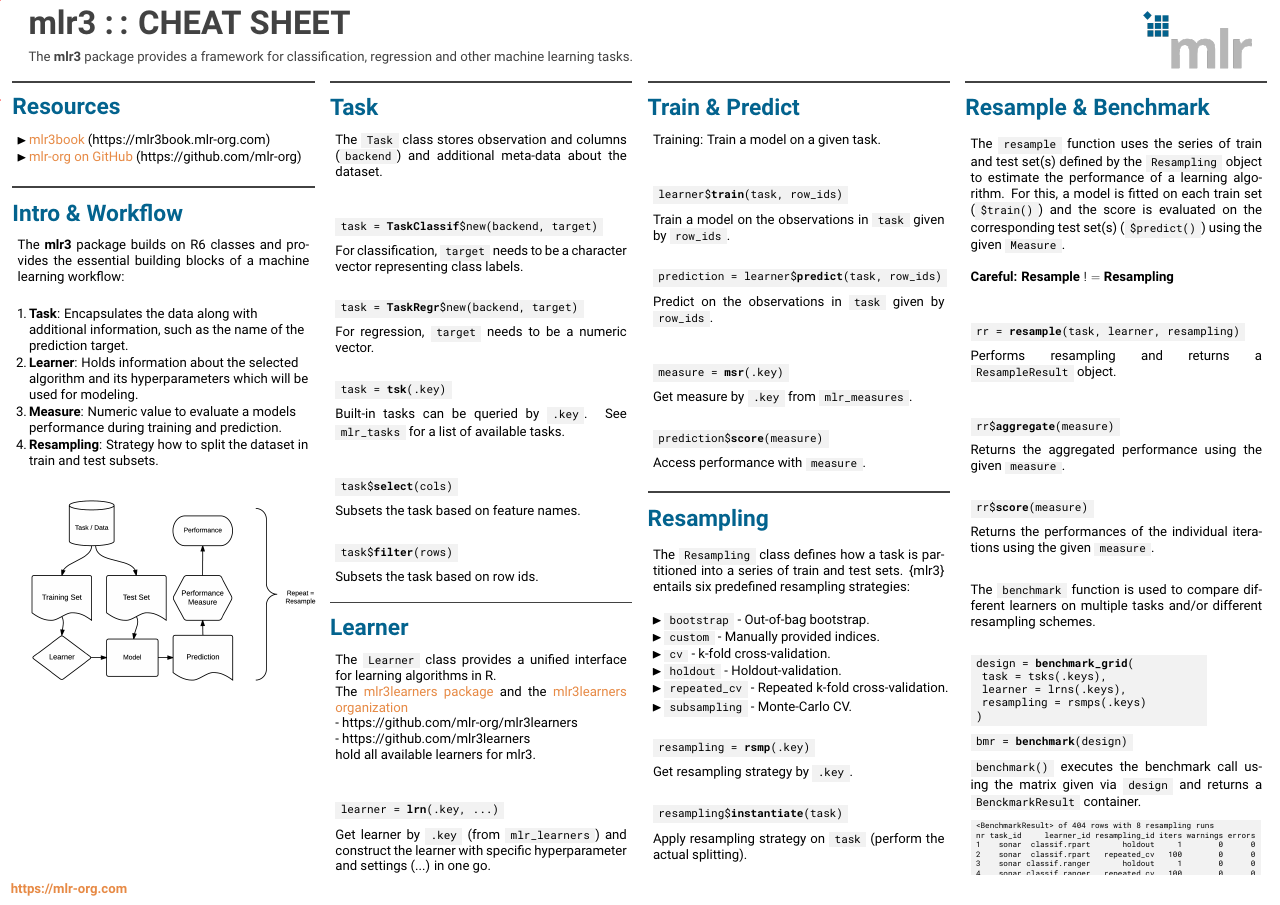
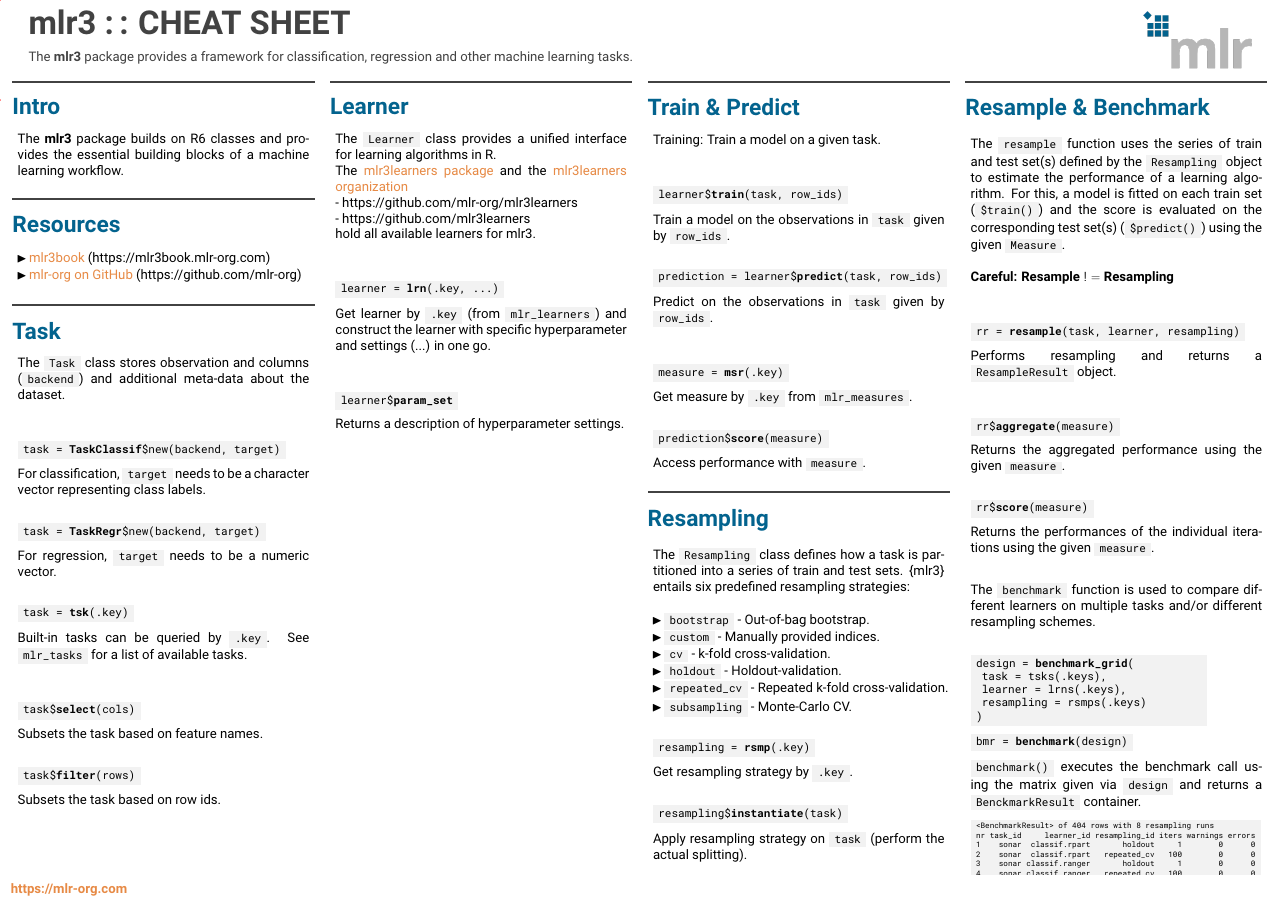
Before and after one commit to mlr-org/mlr3cheatsheets, a LaTeX poster (mlr3/mlr3cheatsheet.tex): the whole page. Compiled offline with pdfLaTeX.

Commit message:
Short Intro block and reordering of blocks

```diff
--- a/mlr3/mlr3cheatsheet.tex
+++ b/mlr3/mlr3cheatsheet.tex
@@ -78,33 +78,16 @@
 			\begin{beamercolorbox}[center]{postercolumn}
 				\begin{minipage}{.98\textwidth}
 					\parbox[t][\columnheight]{\textwidth}{
+						\begin{myblock}{Intro}
+							The \textbf{mlr3} package builds on R6 classes and provides the essential building
+							blocks of a machine learning workflow.
+						\end{myblock}
 						\begin{myblock}{Resources}
 							\begin{itemize}
 								\item \href{https://mlr3book.mlr-org.com/index.html}{mlr3book} (https://mlr3book.mlr-org.com)
 								\item \href{https://github.com/mlr-org}{mlr-org on GitHub} (https://github.com/mlr-org)
 							\end{itemize}
 						\end{myblock}
-						\begin{myblock}{Intro \& Workflow}
-							The \textbf{mlr3} package builds on R6 classes and provides the essential building
-							blocks of a machine learning workflow:
-							\vspace{1.5em}
-							\begin{enumerate}
-								\item \textbf{Task}: Encapsulates the data along with additional information, such as the name of the prediction target.
-								\item \textbf{Learner}: Holds information about the selected algorithm and its hyperparameters which will be used for modeling.
-								\item \textbf{Measure}: Numeric value to evaluate a models performance during training and prediction.
-								\item \textbf{Resampling}: Strategy how to split the dataset in train and test subsets.
-							\end{enumerate}
-							\vspace{1.5em}
-							\includegraphics[width=1.13\textwidth]{img/ml_abstraction.png}
-						\end{myblock}
-					}
-				\end{minipage}
-			\end{beamercolorbox}
-		\end{column}
-		\begin{column}{.245\textwidth}
-			\begin{beamercolorbox}[center]{postercolumn}
-				\begin{minipage}{.98\textwidth}
-					\parbox[t][\columnheight]{\textwidth}{
 						\begin{myblock}{Task}
 							The \codeinline{Task} class stores observation and columns (\codeinline{backend}) and additional
 							meta-data about the dataset.
@@ -137,6 +120,15 @@
 							\end{codebox}
 							Subsets the task based on row ids.
 						\end{myblock}
+					}
+				\end{minipage}
+			\end{beamercolorbox}
+		\end{column}
+		\begin{column}{.245\textwidth}
+			\begin{beamercolorbox}[center]{postercolumn}
+				\begin{minipage}{.98\textwidth}
+					\parbox[t][\columnheight]{\textwidth}{
+
 						\begin{myblock}{Learner}
 						The \codeinline{Learner} class provides a unified interface for
 						learning algorithms in R.
```
